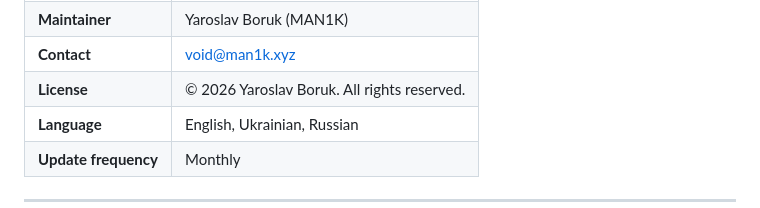
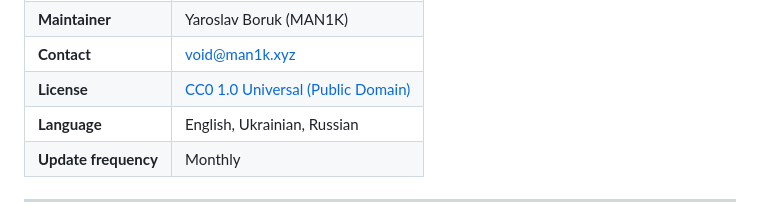
Before and after one commit to maniiik666/man1k.xyz, a Markdown page: dataset-card.md, the part around one of its changes. Drawn GitHub-style.

```diff
--- a/dataset-card.md
+++ b/dataset-card.md
@@ -31,6 +31,6 @@ size_categories:
 | **Maintainer** | Yaroslav Boruk (MAN1K) |
 | **Contact** | void@man1k.xyz |
-| **License** | © 2026 Yaroslav Boruk. All rights reserved. |
+| **License** | [CC0 1.0 Universal (Public Domain)](https://creativecommons.org/publicdomain/zero/1.0/) |
 | **Language** | English, Ukrainian, Russian |
 | **Update frequency** | Monthly |
 
```
Also changed, not shown: other parts of dataset-card.md (+3 -3 lines).
